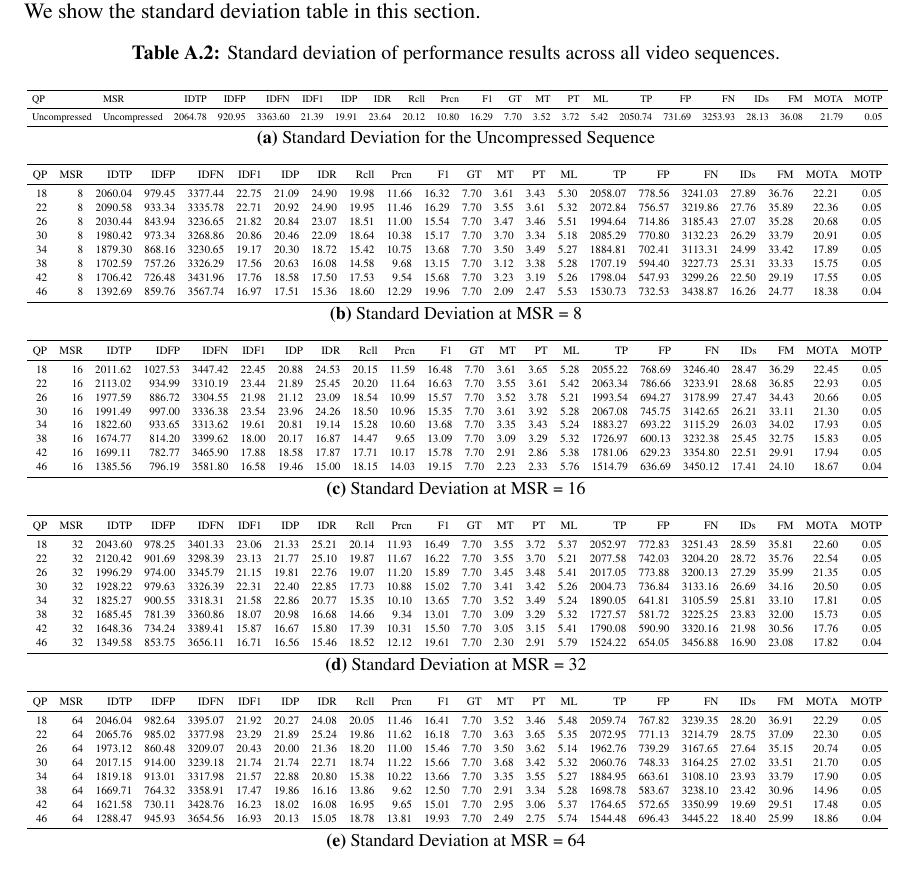
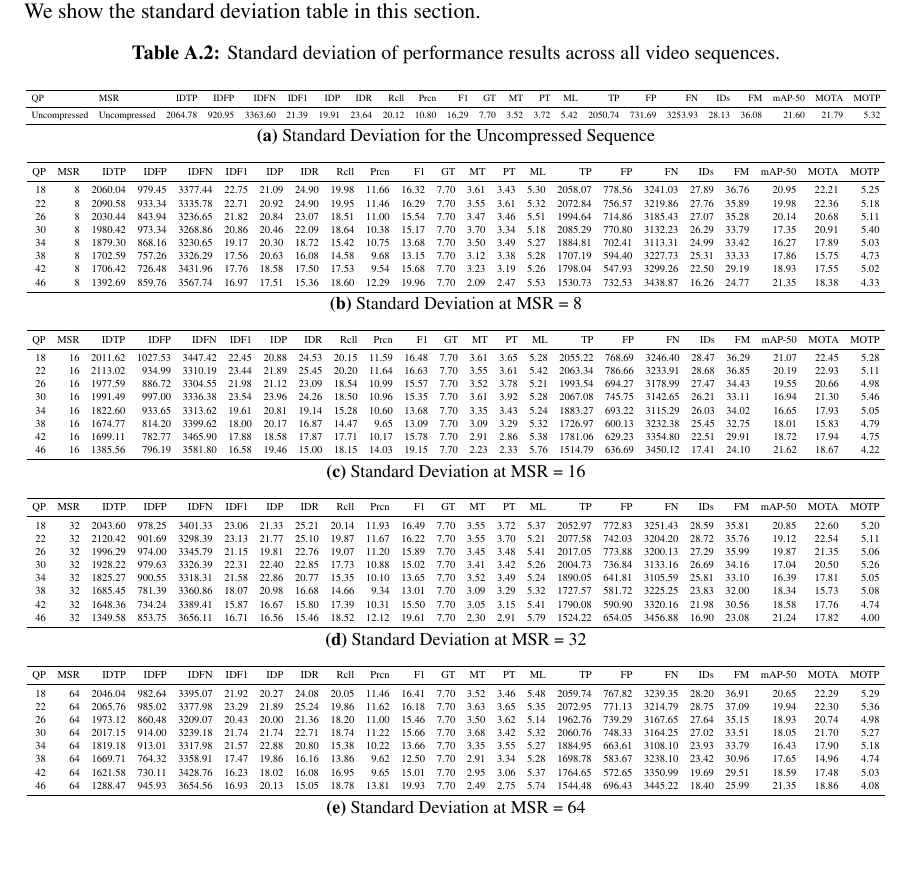
Before and after one commit to takehiro-code/Undergraduate-Honours-Thesis-Paper, a LaTeX thesis (main.tex, which reads tex/tables/averaged_result_all_std.tex): part of page 65 of 106, cut so that both start at the same text. Compiled offline with pdfLaTeX.

Commit message:
Fixed the standard deviation table in Appendix A.2.

```diff
--- a/tex/tables/averaged_result_all_std.tex
+++ b/tex/tables/averaged_result_all_std.tex
@@ -8,13 +8,14 @@
     \centering
     \vspace{0pt}
     \resizebox{1.0\linewidth}{!}{
-    \begin{tabular}{llrrrrrrrrrrrrrrrrrrrr}
+\begin{tabular}{llrrrrrrrrrrrrrrrrrrrrr}
 \toprule
-              QP &          MSR &    IDTP &   IDFP &    IDFN &  IDF1 &   IDP &   IDR &  Rcll &  Prcn &    F1 &   GT &   MT &   PT &   ML &      TP &     FP &      FN &   IDs &    FM &  MOTA &  MOTP \\
+          QP &          MSR &    IDTP &   IDFP &    IDFN &  IDF1 &   IDP &   IDR &  Rcll &  Prcn &    F1 &   GT &   MT &   PT &   ML &      TP &     FP &      FN &   IDs &    FM &  mAP-50 &  MOTA &  MOTP \\
 \midrule
-    Uncompressed & Uncompressed & 2064.78 & 920.95 & 3363.60 & 21.39 & 19.91 & 23.64 & 20.12 & 10.80 & 16.29 & 7.70 & 3.52 & 3.72 & 5.42 & 2050.74 & 731.69 & 3253.93 & 28.13 & 36.08 & 21.79 &  0.05 \\
+Uncompressed & Uncompressed & 2064.78 & 920.95 & 3363.60 & 21.39 & 19.91 & 23.64 & 20.12 & 10.80 & 16.29 & 7.70 & 3.52 & 3.72 & 5.42 & 2050.74 & 731.69 & 3253.93 & 28.13 & 36.08 &   21.60 & 21.79 &  5.32 \\
 \bottomrule
-    \end{tabular}}
+\end{tabular}
+    }
     \caption{Standard Deviation for the Uncompressed Sequence}
   \end{subtable}
 
@@ -25,20 +26,21 @@
   \begin{subtable}[t]{\linewidth}
     \centering
     \resizebox{1.0\linewidth}{!}{
-    \begin{tabular}{rrrrrrrrrrrrrrrrrrrrrr}
+\begin{tabular}{rrrrrrrrrrrrrrrrrrrrrrr}
 \toprule
-     QP &  MSR &    IDTP &   IDFP &    IDFN &  IDF1 &   IDP &   IDR &  Rcll &  Prcn &    F1 &   GT &   MT &   PT &   ML &      TP &     FP &      FN &   IDs &    FM &  MOTA &  MOTP \\
+ QP &  MSR &    IDTP &   IDFP &    IDFN &  IDF1 &   IDP &   IDR &  Rcll &  Prcn &    F1 &   GT &   MT &   PT &   ML &      TP &     FP &      FN &   IDs &    FM &  mAP-50 &  MOTA &  MOTP \\
 \midrule
-     18 &    8 & 2060.04 & 979.45 & 3377.44 & 22.75 & 21.09 & 24.90 & 19.98 & 11.66 & 16.32 & 7.70 & 3.61 & 3.43 & 5.30 & 2058.07 & 778.56 & 3241.03 & 27.89 & 36.76 & 22.21 &  0.05 \\
-     22 &    8 & 2090.58 & 933.34 & 3335.78 & 22.71 & 20.92 & 24.90 & 19.95 & 11.46 & 16.29 & 7.70 & 3.55 & 3.61 & 5.32 & 2072.84 & 756.57 & 3219.86 & 27.76 & 35.89 & 22.36 &  0.05 \\
-     26 &    8 & 2030.44 & 843.94 & 3236.65 & 21.82 & 20.84 & 23.07 & 18.51 & 11.00 & 15.54 & 7.70 & 3.47 & 3.46 & 5.51 & 1994.64 & 714.86 & 3185.43 & 27.07 & 35.28 & 20.68 &  0.05 \\
-     30 &    8 & 1980.42 & 973.34 & 3268.86 & 20.86 & 20.46 & 22.09 & 18.64 & 10.38 & 15.17 & 7.70 & 3.70 & 3.34 & 5.18 & 2085.29 & 770.80 & 3132.23 & 26.29 & 33.79 & 20.91 &  0.05 \\
-     34 &    8 & 1879.30 & 868.16 & 3230.65 & 19.17 & 20.30 & 18.72 & 15.42 & 10.75 & 13.68 & 7.70 & 3.50 & 3.49 & 5.27 & 1884.81 & 702.41 & 3113.31 & 24.99 & 33.42 & 17.89 &  0.05 \\
-     38 &    8 & 1702.59 & 757.26 & 3326.29 & 17.56 & 20.63 & 16.08 & 14.58 &  9.68 & 13.15 & 7.70 & 3.12 & 3.38 & 5.28 & 1707.19 & 594.40 & 3227.73 & 25.31 & 33.33 & 15.75 &  0.05 \\
-     42 &    8 & 1706.42 & 726.48 & 3431.96 & 17.76 & 18.58 & 17.50 & 17.53 &  9.54 & 15.68 & 7.70 & 3.23 & 3.19 & 5.26 & 1798.04 & 547.93 & 3299.26 & 22.50 & 29.19 & 17.55 &  0.05 \\
-     46 &    8 & 1392.69 & 859.76 & 3567.74 & 16.97 & 17.51 & 15.36 & 18.60 & 12.29 & 19.96 & 7.70 & 2.09 & 2.47 & 5.53 & 1530.73 & 732.53 & 3438.87 & 16.26 & 24.77 & 18.38 &  0.04 \\
+ 18 &    8 & 2060.04 & 979.45 & 3377.44 & 22.75 & 21.09 & 24.90 & 19.98 & 11.66 & 16.32 & 7.70 & 3.61 & 3.43 & 5.30 & 2058.07 & 778.56 & 3241.03 & 27.89 & 36.76 &   20.95 & 22.21 &  5.25 \\
+ 22 &    8 & 2090.58 & 933.34 & 3335.78 & 22.71 & 20.92 & 24.90 & 19.95 & 11.46 & 16.29 & 7.70 & 3.55 & 3.61 & 5.32 & 2072.84 & 756.57 & 3219.86 & 27.76 & 35.89 &   19.98 & 22.36 &  5.18 \\
+ 26 &    8 & 2030.44 & 843.94 & 3236.65 & 21.82 & 20.84 & 23.07 & 18.51 & 11.00 & 15.54 & 7.70 & 3.47 & 3.46 & 5.51 & 1994.64 & 714.86 & 3185.43 & 27.07 & 35.28 &   20.14 & 20.68 &  5.11 \\
+ 30 &    8 & 1980.42 & 973.34 & 3268.86 & 20.86 & 20.46 & 22.09 & 18.64 & 10.38 & 15.17 & 7.70 & 3.70 & 3.34 & 5.18 & 2085.29 & 770.80 & 3132.23 & 26.29 & 33.79 &   17.35 & 20.91 &  5.40 \\
+ 34 &    8 & 1879.30 & 868.16 & 3230.65 & 19.17 & 20.30 & 18.72 & 15.42 & 10.75 & 13.68 & 7.70 & 3.50 & 3.49 & 5.27 & 1884.81 & 702.41 & 3113.31 & 24.99 & 33.42 &   16.27 & 17.89 &  5.03 \\
+ 38 &    8 & 1702.59 & 757.26 & 3326.29 & 17.56 & 20.63 & 16.08 & 14.58 &  9.68 & 13.15 & 7.70 & 3.12 & 3.38 & 5.28 & 1707.19 & 594.40 & 3227.73 & 25.31 & 33.33 &   17.86 & 15.75 &  4.73 \\
+ 42 &    8 & 1706.42 & 726.48 & 3431.96 & 17.76 & 18.58 & 17.50 & 17.53 &  9.54 & 15.68 & 7.70 & 3.23 & 3.19 & 5.26 & 1798.04 & 547.93 & 3299.26 & 22.50 & 29.19 &   18.93 & 17.55 &  5.02 \\
+ 46 &    8 & 1392.69 & 859.76 & 3567.74 & 16.97 & 17.51 & 15.36 & 18.60 & 12.29 & 19.96 & 7.70 & 2.09 & 2.47 & 5.53 & 1530.73 & 732.53 & 3438.87 & 16.26 & 24.77 &   21.35 & 18.38 &  4.33 \\
 \bottomrule
-    \end{tabular}}
+\end{tabular}
+    }
     \caption{Standard Deviation at MSR = 8}
   \end{subtable}
 
@@ -48,20 +50,21 @@
   \begin{subtable}[t]{\linewidth}
     \centering
     \resizebox{1.0\linewidth}{!}{
-    \begin{tabular}{rrrrrrrrrrrrrrrrrrrrrr}
+\begin{tabular}{rrrrrrrrrrrrrrrrrrrrrrr}
 \toprule
-     QP &  MSR &    IDTP &    IDFP &    IDFN &  IDF1 &   IDP &   IDR &  Rcll &  Prcn &    F1 &   GT &   MT &   PT &   ML &      TP &     FP &      FN &   IDs &    FM &  MOTA &  MOTP \\
+ QP &  MSR &    IDTP &    IDFP &    IDFN &  IDF1 &   IDP &   IDR &  Rcll &  Prcn &    F1 &   GT &   MT &   PT &   ML &      TP &     FP &      FN &   IDs &    FM &  mAP-50 &  MOTA &  MOTP \\
 \midrule
-     18 &   16 & 2011.62 & 1027.53 & 3447.42 & 22.45 & 20.88 & 24.53 & 20.15 & 11.59 & 16.48 & 7.70 & 3.61 & 3.65 & 5.28 & 2055.22 & 768.69 & 3246.40 & 28.47 & 36.29 & 22.45 &  0.05 \\
-     22 &   16 & 2113.02 &  934.99 & 3310.19 & 23.44 & 21.89 & 25.45 & 20.20 & 11.64 & 16.63 & 7.70 & 3.55 & 3.61 & 5.42 & 2063.34 & 786.66 & 3233.91 & 28.68 & 36.85 & 22.93 &  0.05 \\
-     26 &   16 & 1977.59 &  886.72 & 3304.55 & 21.98 & 21.12 & 23.09 & 18.54 & 10.99 & 15.57 & 7.70 & 3.52 & 3.78 & 5.21 & 1993.54 & 694.27 & 3178.99 & 27.47 & 34.43 & 20.66 &  0.05 \\
-     30 &   16 & 1991.49 &  997.00 & 3336.38 & 23.54 & 23.96 & 24.26 & 18.50 & 10.96 & 15.35 & 7.70 & 3.61 & 3.92 & 5.28 & 2067.08 & 745.75 & 3142.65 & 26.21 & 33.11 & 21.30 &  0.05 \\
-     34 &   16 & 1822.60 &  933.65 & 3313.62 & 19.61 & 20.81 & 19.14 & 15.28 & 10.60 & 13.68 & 7.70 & 3.35 & 3.43 & 5.24 & 1883.27 & 693.22 & 3115.29 & 26.03 & 34.02 & 17.93 &  0.05 \\
-     38 &   16 & 1674.77 &  814.20 & 3399.62 & 18.00 & 20.17 & 16.87 & 14.47 &  9.65 & 13.09 & 7.70 & 3.09 & 3.29 & 5.32 & 1726.97 & 600.13 & 3232.38 & 25.45 & 32.75 & 15.83 &  0.05 \\
-     42 &   16 & 1699.11 &  782.77 & 3465.90 & 17.88 & 18.58 & 17.87 & 17.71 & 10.17 & 15.78 & 7.70 & 2.91 & 2.86 & 5.38 & 1781.06 & 629.23 & 3354.80 & 22.51 & 29.91 & 17.94 &  0.05 \\
-     46 &   16 & 1385.56 &  796.19 & 3581.80 & 16.58 & 19.46 & 15.00 & 18.15 & 14.03 & 19.15 & 7.70 & 2.23 & 2.33 & 5.76 & 1514.79 & 636.69 & 3450.12 & 17.41 & 24.10 & 18.67 &  0.04 \\
+ 18 &   16 & 2011.62 & 1027.53 & 3447.42 & 22.45 & 20.88 & 24.53 & 20.15 & 11.59 & 16.48 & 7.70 & 3.61 & 3.65 & 5.28 & 2055.22 & 768.69 & 3246.40 & 28.47 & 36.29 &   21.07 & 22.45 &  5.28 \\
+ 22 &   16 & 2113.02 &  934.99 & 3310.19 & 23.44 & 21.89 & 25.45 & 20.20 & 11.64 & 16.63 & 7.70 & 3.55 & 3.61 & 5.42 & 2063.34 & 786.66 & 3233.91 & 28.68 & 36.85 &   20.19 & 22.93 &  5.11 \\
+ 26 &   16 & 1977.59 &  886.72 & 3304.55 & 21.98 & 21.12 & 23.09 & 18.54 & 10.99 & 15.57 & 7.70 & 3.52 & 3.78 & 5.21 & 1993.54 & 694.27 & 3178.99 & 27.47 & 34.43 &   19.55 & 20.66 &  4.98 \\
+ 30 &   16 & 1991.49 &  997.00 & 3336.38 & 23.54 & 23.96 & 24.26 & 18.50 & 10.96 & 15.35 & 7.70 & 3.61 & 3.92 & 5.28 & 2067.08 & 745.75 & 3142.65 & 26.21 & 33.11 &   16.94 & 21.30 &  5.46 \\
+ 34 &   16 & 1822.60 &  933.65 & 3313.62 & 19.61 & 20.81 & 19.14 & 15.28 & 10.60 & 13.68 & 7.70 & 3.35 & 3.43 & 5.24 & 1883.27 & 693.22 & 3115.29 & 26.03 & 34.02 &   16.65 & 17.93 &  5.05 \\
+ 38 &   16 & 1674.77 &  814.20 & 3399.62 & 18.00 & 20.17 & 16.87 & 14.47 &  9.65 & 13.09 & 7.70 & 3.09 & 3.29 & 5.32 & 1726.97 & 600.13 & 3232.38 & 25.45 & 32.75 &   18.01 & 15.83 &  4.79 \\
+ 42 &   16 & 1699.11 &  782.77 & 3465.90 & 17.88 & 18.58 & 17.87 & 17.71 & 10.17 & 15.78 & 7.70 & 2.91 & 2.86 & 5.38 & 1781.06 & 629.23 & 3354.80 & 22.51 & 29.91 &   18.72 & 17.94 &  4.75 \\
+ 46 &   16 & 1385.56 &  796.19 & 3581.80 & 16.58 & 19.46 & 15.00 & 18.15 & 14.03 & 19.15 & 7.70 & 2.23 & 2.33 & 5.76 & 1514.79 & 636.69 & 3450.12 & 17.41 & 24.10 &   21.62 & 18.67 &  4.22 \\
 \bottomrule
-    \end{tabular}}
+\end{tabular}
+    }
     \caption{Standard Deviation at MSR = 16}
   \end{subtable}
 
@@ -71,20 +74,21 @@
   \begin{subtable}[t]{\linewidth}
     \centering
     \resizebox{1.0\linewidth}{!}{
-    \begin{tabular}{rrrrrrrrrrrrrrrrrrrrrr}
+\begin{tabular}{rrrrrrrrrrrrrrrrrrrrrrr}
 \toprule
-     QP &  MSR &    IDTP &   IDFP &    IDFN &  IDF1 &   IDP &   IDR &  Rcll &  Prcn &    F1 &   GT &   MT &   PT &   ML &      TP &     FP &      FN &   IDs &    FM &  MOTA &  MOTP \\
+ QP &  MSR &    IDTP &   IDFP &    IDFN &  IDF1 &   IDP &   IDR &  Rcll &  Prcn &    F1 &   GT &   MT &   PT &   ML &      TP &     FP &      FN &   IDs &    FM &  mAP-50 &  MOTA &  MOTP \\
 \midrule
-     18 &   32 & 2043.60 & 978.25 & 3401.33 & 23.06 & 21.33 & 25.21 & 20.14 & 11.93 & 16.49 & 7.70 & 3.55 & 3.72 & 5.37 & 2052.97 & 772.83 & 3251.43 & 28.59 & 35.81 & 22.60 &  0.05 \\
-     22 &   32 & 2120.42 & 901.69 & 3298.39 & 23.13 & 21.77 & 25.10 & 19.87 & 11.67 & 16.22 & 7.70 & 3.55 & 3.70 & 5.21 & 2077.58 & 742.03 & 3204.20 & 28.72 & 35.76 & 22.54 &  0.05 \\
-     26 &   32 & 1996.29 & 974.00 & 3345.79 & 21.15 & 19.81 & 22.76 & 19.07 & 11.20 & 15.89 & 7.70 & 3.45 & 3.48 & 5.41 & 2017.05 & 773.88 & 3200.13 & 27.29 & 35.99 & 21.35 &  0.05 \\
-     30 &   32 & 1928.22 & 979.63 & 3326.39 & 22.31 & 22.40 & 22.85 & 17.73 & 10.88 & 15.02 & 7.70 & 3.41 & 3.42 & 5.26 & 2004.73 & 736.84 & 3133.16 & 26.69 & 34.16 & 20.50 &  0.05 \\
-     34 &   32 & 1825.27 & 900.55 & 3318.31 & 21.58 & 22.86 & 20.77 & 15.35 & 10.10 & 13.65 & 7.70 & 3.52 & 3.49 & 5.24 & 1890.05 & 641.81 & 3105.59 & 25.81 & 33.10 & 17.81 &  0.05 \\
-     38 &   32 & 1685.45 & 781.39 & 3360.86 & 18.07 & 20.98 & 16.68 & 14.66 &  9.34 & 13.01 & 7.70 & 3.09 & 3.29 & 5.32 & 1727.57 & 581.72 & 3225.25 & 23.83 & 32.00 & 15.73 &  0.05 \\
-     42 &   32 & 1648.36 & 734.24 & 3389.41 & 15.87 & 16.67 & 15.80 & 17.39 & 10.31 & 15.50 & 7.70 & 3.05 & 3.15 & 5.41 & 1790.08 & 590.90 & 3320.16 & 21.98 & 30.56 & 17.76 &  0.05 \\
-     46 &   32 & 1349.58 & 853.75 & 3656.11 & 16.71 & 16.56 & 15.46 & 18.52 & 12.12 & 19.61 & 7.70 & 2.30 & 2.91 & 5.79 & 1524.22 & 654.05 & 3456.88 & 16.90 & 23.08 & 17.82 &  0.04 \\
+ 18 &   32 & 2043.60 & 978.25 & 3401.33 & 23.06 & 21.33 & 25.21 & 20.14 & 11.93 & 16.49 & 7.70 & 3.55 & 3.72 & 5.37 & 2052.97 & 772.83 & 3251.43 & 28.59 & 35.81 &   20.85 & 22.60 &  5.20 \\
+ 22 &   32 & 2120.42 & 901.69 & 3298.39 & 23.13 & 21.77 & 25.10 & 19.87 & 11.67 & 16.22 & 7.70 & 3.55 & 3.70 & 5.21 & 2077.58 & 742.03 & 3204.20 & 28.72 & 35.76 &   19.12 & 22.54 &  5.11 \\
+ 26 &   32 & 1996.29 & 974.00 & 3345.79 & 21.15 & 19.81 & 22.76 & 19.07 & 11.20 & 15.89 & 7.70 & 3.45 & 3.48 & 5.41 & 2017.05 & 773.88 & 3200.13 & 27.29 & 35.99 &   19.87 & 21.35 &  5.06 \\
+ 30 &   32 & 1928.22 & 979.63 & 3326.39 & 22.31 & 22.40 & 22.85 & 17.73 & 10.88 & 15.02 & 7.70 & 3.41 & 3.42 & 5.26 & 2004.73 & 736.84 & 3133.16 & 26.69 & 34.16 &   17.04 & 20.50 &  5.26 \\
+ 34 &   32 & 1825.27 & 900.55 & 3318.31 & 21.58 & 22.86 & 20.77 & 15.35 & 10.10 & 13.65 & 7.70 & 3.52 & 3.49 & 5.24 & 1890.05 & 641.81 & 3105.59 & 25.81 & 33.10 &   16.39 & 17.81 &  5.05 \\
+ 38 &   32 & 1685.45 & 781.39 & 3360.86 & 18.07 & 20.98 & 16.68 & 14.66 &  9.34 & 13.01 & 7.70 & 3.09 & 3.29 & 5.32 & 1727.57 & 581.72 & 3225.25 & 23.83 & 32.00 &   18.34 & 15.73 &  5.08 \\
+ 42 &   32 & 1648.36 & 734.24 & 3389.41 & 15.87 & 16.67 & 15.80 & 17.39 & 10.31 & 15.50 & 7.70 & 3.05 & 3.15 & 5.41 & 1790.08 & 590.90 & 3320.16 & 21.98 & 30.56 &   18.58 & 17.76 &  4.74 \\
+ 46 &   32 & 1349.58 & 853.75 & 3656.11 & 16.71 & 16.56 & 15.46 & 18.52 & 12.12 & 19.61 & 7.70 & 2.30 & 2.91 & 5.79 & 1524.22 & 654.05 & 3456.88 & 16.90 & 23.08 &   21.24 & 17.82 &  4.00 \\
 \bottomrule
-    \end{tabular}}
+\end{tabular}
+    }
     \caption{Standard Deviation at MSR = 32}
   \end{subtable}
 
@@ -93,20 +97,21 @@
   \begin{subtable}[t]{\linewidth}
     \centering
     \resizebox{1.0\linewidth}{!}{
-    \begin{tabular}{rrrrrrrrrrrrrrrrrrrrrr}
+\begin{tabular}{rrrrrrrrrrrrrrrrrrrrrrr}
 \toprule
-     QP &  MSR &    IDTP &   IDFP &    IDFN &  IDF1 &   IDP &   IDR &  Rcll &  Prcn &    F1 &   GT &   MT &   PT &   ML &      TP &     FP &      FN &   IDs &    FM &  MOTA &  MOTP \\
+ QP &  MSR &    IDTP &   IDFP &    IDFN &  IDF1 &   IDP &   IDR &  Rcll &  Prcn &    F1 &   GT &   MT &   PT &   ML &      TP &     FP &      FN &   IDs &    FM &  mAP-50 &  MOTA &  MOTP \\
 \midrule
-     18 &   64 & 2046.04 & 982.64 & 3395.07 & 21.92 & 20.27 & 24.08 & 20.05 & 11.46 & 16.41 & 7.70 & 3.52 & 3.46 & 5.48 & 2059.74 & 767.82 & 3239.35 & 28.20 & 36.91 & 22.29 &  0.05 \\
-     22 &   64 & 2065.76 & 985.02 & 3377.98 & 23.29 & 21.89 & 25.24 & 19.86 & 11.62 & 16.18 & 7.70 & 3.63 & 3.65 & 5.35 & 2072.95 & 771.13 & 3214.79 & 28.75 & 37.09 & 22.30 &  0.05 \\
-     26 &   64 & 1973.12 & 860.48 & 3209.07 & 20.43 & 20.00 & 21.36 & 18.20 & 11.00 & 15.46 & 7.70 & 3.50 & 3.62 & 5.14 & 1962.76 & 739.29 & 3167.65 & 27.64 & 35.15 & 20.74 &  0.05 \\
-     30 &   64 & 2017.15 & 914.00 & 3239.18 & 21.74 & 21.74 & 22.71 & 18.74 & 11.22 & 15.66 & 7.70 & 3.68 & 3.42 & 5.32 & 2060.76 & 748.33 & 3164.25 & 27.02 & 33.51 & 21.70 &  0.05 \\
-     34 &   64 & 1819.18 & 913.01 & 3317.98 & 21.57 & 22.88 & 20.80 & 15.38 & 10.22 & 13.66 & 7.70 & 3.35 & 3.55 & 5.27 & 1884.95 & 663.61 & 3108.10 & 23.93 & 33.79 & 17.90 &  0.05 \\
-     38 &   64 & 1669.71 & 764.32 & 3358.91 & 17.47 & 19.86 & 16.16 & 13.86 &  9.62 & 12.50 & 7.70 & 2.91 & 3.34 & 5.28 & 1698.78 & 583.67 & 3238.10 & 23.42 & 30.96 & 14.96 &  0.05 \\
-     42 &   64 & 1621.58 & 730.11 & 3428.76 & 16.23 & 18.02 & 16.08 & 16.95 &  9.65 & 15.01 & 7.70 & 2.95 & 3.06 & 5.37 & 1764.65 & 572.65 & 3350.99 & 19.69 & 29.51 & 17.48 &  0.05 \\
-     46 &   64 & 1288.47 & 945.93 & 3654.56 & 16.93 & 20.13 & 15.05 & 18.78 & 13.81 & 19.93 & 7.70 & 2.49 & 2.75 & 5.74 & 1544.48 & 696.43 & 3445.22 & 18.40 & 25.99 & 18.86 &  0.04 \\
+ 18 &   64 & 2046.04 & 982.64 & 3395.07 & 21.92 & 20.27 & 24.08 & 20.05 & 11.46 & 16.41 & 7.70 & 3.52 & 3.46 & 5.48 & 2059.74 & 767.82 & 3239.35 & 28.20 & 36.91 &   20.65 & 22.29 &  5.29 \\
+ 22 &   64 & 2065.76 & 985.02 & 3377.98 & 23.29 & 21.89 & 25.24 & 19.86 & 11.62 & 16.18 & 7.70 & 3.63 & 3.65 & 5.35 & 2072.95 & 771.13 & 3214.79 & 28.75 & 37.09 &   19.94 & 22.30 &  5.36 \\
+ 26 &   64 & 1973.12 & 860.48 & 3209.07 & 20.43 & 20.00 & 21.36 & 18.20 & 11.00 & 15.46 & 7.70 & 3.50 & 3.62 & 5.14 & 1962.76 & 739.29 & 3167.65 & 27.64 & 35.15 &   18.93 & 20.74 &  4.98 \\
+ 30 &   64 & 2017.15 & 914.00 & 3239.18 & 21.74 & 21.74 & 22.71 & 18.74 & 11.22 & 15.66 & 7.70 & 3.68 & 3.42 & 5.32 & 2060.76 & 748.33 & 3164.25 & 27.02 & 33.51 &   18.05 & 21.70 &  5.27 \\
+ 34 &   64 & 1819.18 & 913.01 & 3317.98 & 21.57 & 22.88 & 20.80 & 15.38 & 10.22 & 13.66 & 7.70 & 3.35 & 3.55 & 5.27 & 1884.95 & 663.61 & 3108.10 & 23.93 & 33.79 &   16.43 & 17.90 &  5.18 \\
+ 38 &   64 & 1669.71 & 764.32 & 3358.91 & 17.47 & 19.86 & 16.16 & 13.86 &  9.62 & 12.50 & 7.70 & 2.91 & 3.34 & 5.28 & 1698.78 & 583.67 & 3238.10 & 23.42 & 30.96 &   17.65 & 14.96 &  4.74 \\
+ 42 &   64 & 1621.58 & 730.11 & 3428.76 & 16.23 & 18.02 & 16.08 & 16.95 &  9.65 & 15.01 & 7.70 & 2.95 & 3.06 & 5.37 & 1764.65 & 572.65 & 3350.99 & 19.69 & 29.51 &   18.59 & 17.48 &  5.03 \\
+ 46 &   64 & 1288.47 & 945.93 & 3654.56 & 16.93 & 20.13 & 15.05 & 18.78 & 13.81 & 19.93 & 7.70 & 2.49 & 2.75 & 5.74 & 1544.48 & 696.43 & 3445.22 & 18.40 & 25.99 &   21.35 & 18.86 &  4.08 \\
 \bottomrule
-    \end{tabular}}
+\end{tabular}
+    }
     \caption{Standard Deviation at MSR = 64}
   \end{subtable}
 
```
Lines whose indentation alone changed are shown as unchanged.
